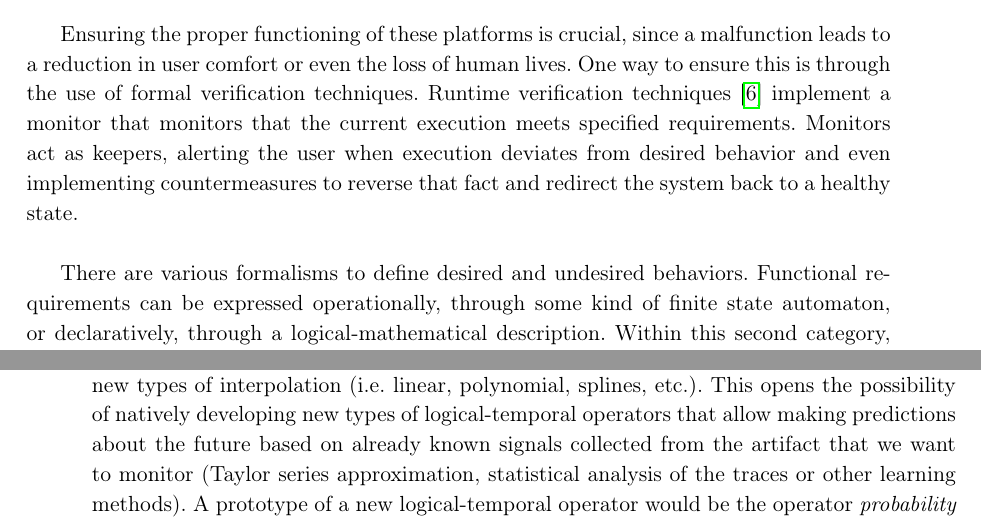
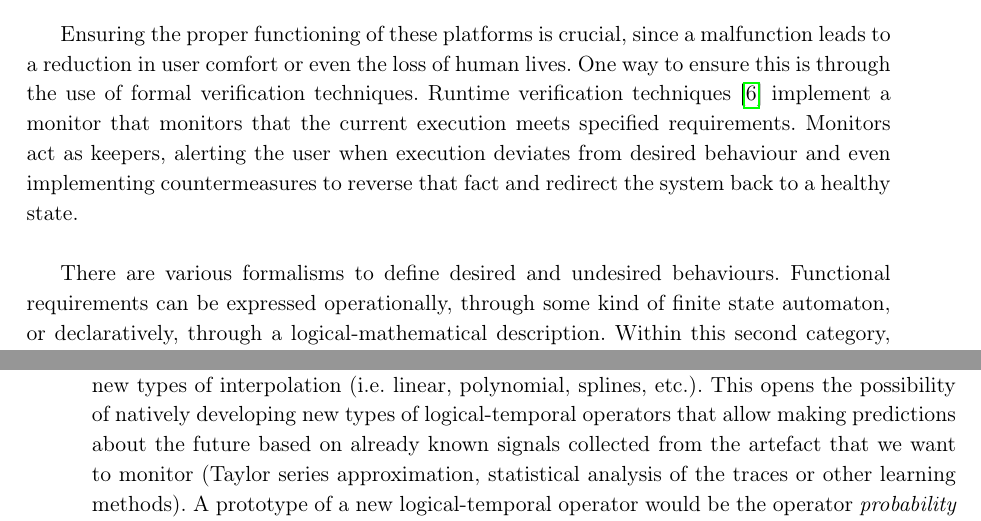
Before and after one commit to nachorequeno/tfg_ciberfisicos, a LaTeX thesis (TFG.tex, which reads chapters/Capitulo1_EN.tex, chapters/Capitulo4_EN.tex): two parts of pages 17 and 36 of 38, joined at a grey line, cut so that both start at the same text. Compiled offline with pdfLaTeX.

Commit message:
- Corrector ortográfico (en_GB, es_Es). - Paréntesis en conclusiones.

```diff
--- a/chapters/Capitulo1_EN.tex
+++ b/chapters/Capitulo1_EN.tex
@@ -3,9 +3,9 @@
 \section{Cyber-physical system}
 Cyber-physical systems are a special type of real-time systems that combine a microcontroller or software program, represented by a discrete state machine, with one or more sensors that interact with a physical variable. Examples of this type of environment are the on-board computers that regulate the speed of a vehicle, or the autopilot that controls the altitude and trajectory of an aircraft.
 
-Ensuring the proper functioning of these platforms is crucial, since a malfunction leads to a reduction in user comfort or even the loss of human lives. One way to ensure this is through the use of formal verification techniques. Runtime verification techniques \cite{STTT_RV_21} implement a monitor that monitors that the current execution meets specified requirements. Monitors act as keepers, alerting the user when execution deviates from desired behavior and even implementing countermeasures to reverse that fact and redirect the system back to a healthy state.
+Ensuring the proper functioning of these platforms is crucial, since a malfunction leads to a reduction in user comfort or even the loss of human lives. One way to ensure this is through the use of formal verification techniques. Runtime verification techniques \cite{STTT_RV_21} implement a monitor that monitors that the current execution meets specified requirements. Monitors act as keepers, alerting the user when execution deviates from desired behaviour and even implementing countermeasures to reverse that fact and redirect the system back to a healthy state.
 
-There are various formalisms to define desired and undesired behaviors. Functional requirements can be expressed operationally, through some kind of finite state automaton, or declaratively, through a logical-mathematical description. Within this second category, temporal logic is a type of modal logic that expresses properties about a particular \emph{state} of the system, or about the \emph{paths} (ie, sequence of states) that it traverses. In this work we will use Signal Temporal Logic \cite{STL}, a type of temporal logic focused on the analysis of analog signals.
+There are various formalisms to define desired and undesired behaviours. Functional requirements can be expressed operationally, through some kind of finite state automaton, or declaratively, through a logical-mathematical description. Within this second category, temporal logic is a type of modal logic that expresses properties about a particular \emph{state} of the system, or about the \emph{paths} (ie, sequence of states) that it traverses. In this work we will use Signal Temporal Logic \cite{STL}, a type of temporal logic focused on the analysis of analog signals.
 
 \section{Objectives}
 
--- a/chapters/Capitulo4_EN.tex
+++ b/chapters/Capitulo4_EN.tex
@@ -16,7 +16,7 @@ As future work, we propose the following extensions or improvements. On the one
 
 %(variables EPS, DELTA, STEPS)
 
-On the other hand, currently STLEval only supports constant interpolation to fill the space between two sample points. As future work, it is proposed to enrich this tool to support new types of interpolation (i.e. linear, polynomial, splines, etc.). This opens the possibility of natively developing new types of logical-temporal operators that allow making predictions about the future based on already known signals collected from the artifact that we want to monitor (Taylor series approximation, statistical analysis of the traces or other learning methods). A prototype of a new logical-temporal operator would be the operator \textit{probability} or $\mathbf{Pr}_{\sim \lambda}\varphi$, where $\sim \in \{<, \leq, \geq, >\}$ and $\lambda \in [0, 1]$.
+On the other hand, currently STLEval only supports constant interpolation to fill the space between two sample points. As future work, it is proposed to enrich this tool to support new types of interpolation (i.e. linear, polynomial, splines, etc.). This opens the possibility of natively developing new types of logical-temporal operators that allow making predictions about the future based on already known signals collected from the artefact that we want to monitor (Taylor series approximation, statistical analysis of the traces or other learning methods). A prototype of a new logical-temporal operator would be the operator \textit{probability} or $\mathbf{Pr}_{\sim \lambda}\varphi$, where $\sim \in \{<, \leq, \geq, >\}$ and $\lambda \in [0, 1]$.
 
 Next, implementing a natural language processor will make it easier to write expressions in STL in a more pleasing format for inexperienced users. As a first approximation, it will simply rewrite the equations in a more readable format (i.e. $F\, G\, (v > 120)$ instead of $(F \, (G \, ( > v \, 120))$) to later allow in future versions write properties of the style \textit{``In the future, property X is true''}.
 
```
Also changed, not shown: chapters/Capitulo4_EN.tex (2 more changed lines).
